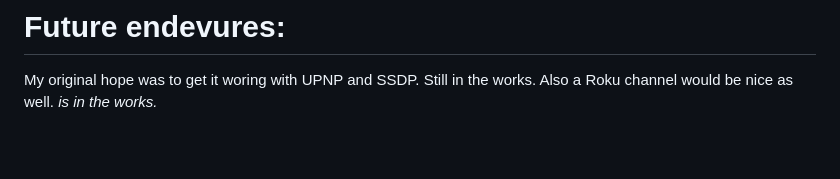
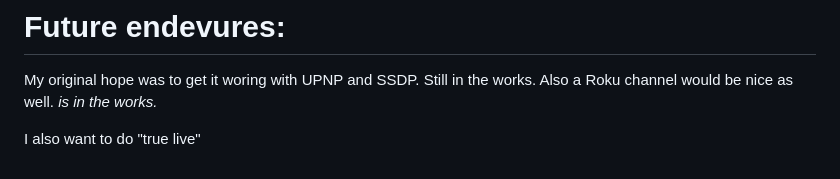
Before and after one commit to Damarko-Berry/PseudoVision, a Markdown page: README.md, the part around the change. Rendered like a GitHub page; blank space fills up the shorter version.

```diff
--- a/README.md
+++ b/README.md
@@ -59,3 +59,5 @@ Phone Browsers
 
 # Future endevures:
 My original hope was to get it woring with UPNP and SSDP. Still in the works. Also a Roku channel would be nice as well. *is in the works.*
+
+I also want to do "true live"
```
